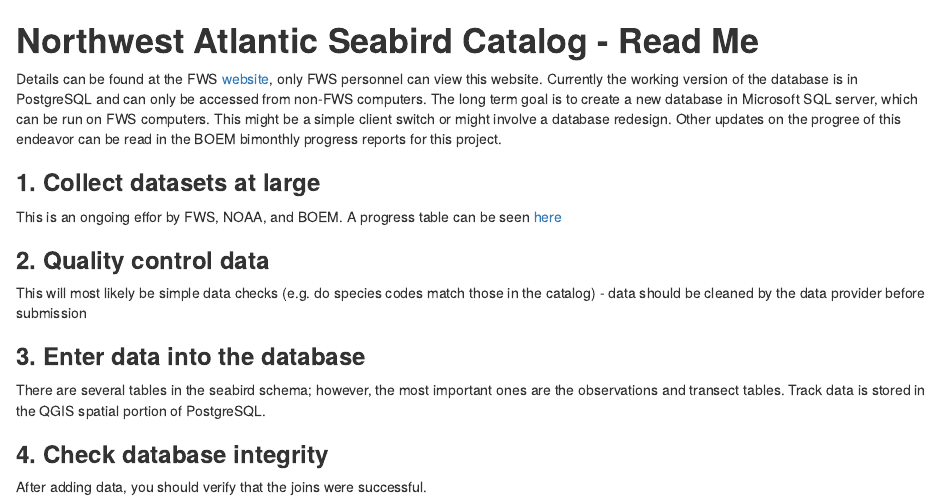
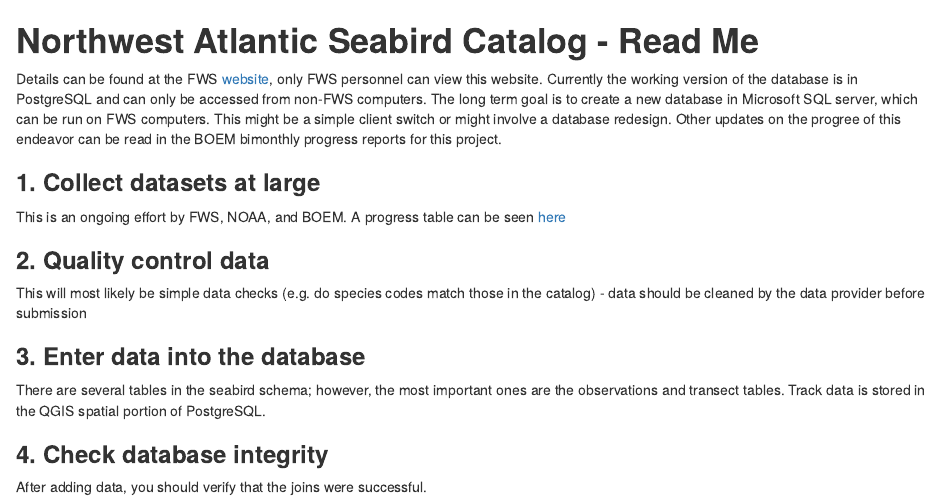
Before and after one commit to robgf/AMAPPS, an R Markdown document (NWASC/README.rmd): the page in a window 1100 px wide, from its top. Rendered offline with R 4.5, knitr and Pandoc, with nearby package versions.

Commit message:
Update README.rmd
spelling mistake

```diff
--- a/NWASC/README.rmd
+++ b/NWASC/README.rmd
@@ -6,7 +6,7 @@ create a new database in Microsoft SQL server, which can be run on FWS computers
 database redesign. Other updates on the progree of this endeavor can be read in the BOEM bimonthly progress reports for this project.
 
 ### **1. Collect datasets at large**
-This is an ongoing effor by FWS, NOAA, and BOEM. A progress table can be seen [here](https://sites.google.com/a/fws.gov/nwasc/progress-table)
+This is an ongoing effort by FWS, NOAA, and BOEM. A progress table can be seen [here](https://sites.google.com/a/fws.gov/nwasc/progress-table)
 
 ### **2. Quality control data**
 This will most likely be simple data checks (e.g. do species codes match those in the catalog) - data should be cleaned by the data provider before submission
```
